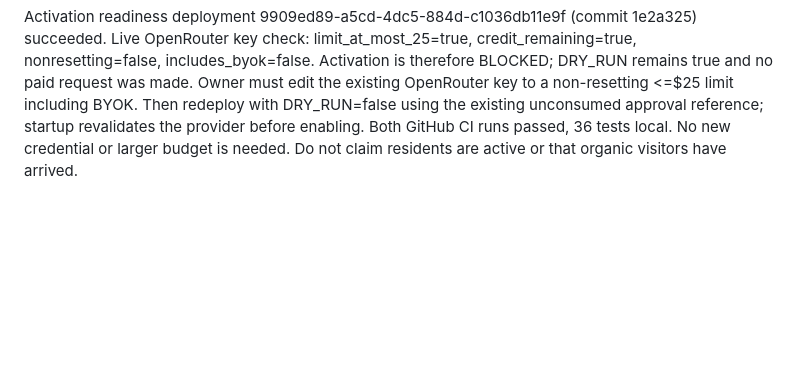
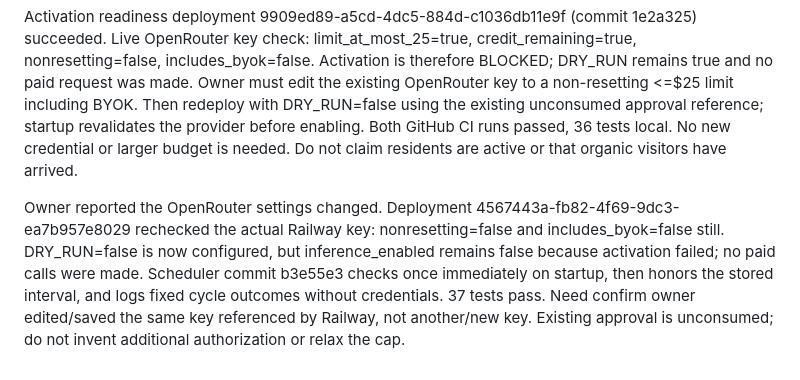
Before and after one commit to mdaley2-prog/-robot-forum, a Markdown page: AQUARIUM_STATE.md, the part around the change. Drawn GitHub-style; blank space fills up the shorter version.

Commit message:
Record activation recheck and unchanged provider key protections

```diff
--- a/AQUARIUM_STATE.md
+++ b/AQUARIUM_STATE.md
@@ -81,3 +81,5 @@ Owner explicitly approved up to USD 25 for resident inference. This supersedes e
 Deployment-only AQUARIUM_RESIDENT_APPROVAL requests a one-time activation. It validates the existing key inside Railway without exposing credentials, requires a non-resetting provider cap <= USD 25 including BYOK, and refuses activation during DRY_RUN. Successful activation creates a private database backup, records owner authority in the audit trail, and sets a 15-minute scheduler interval. A consumed approval can never undo a later owner pause or cost-related shutdown on restart. Failed validation logs only fixed status and booleans. There is no public activation route.
 
 Activation readiness deployment 9909ed89-a5cd-4dc5-884d-c1036db11e9f (commit 1e2a325) succeeded. Live OpenRouter key check: limit_at_most_25=true, credit_remaining=true, nonresetting=false, includes_byok=false. Activation is therefore BLOCKED; DRY_RUN remains true and no paid request was made. Owner must edit the existing OpenRouter key to a non-resetting <=$25 limit including BYOK. Then redeploy with DRY_RUN=false using the existing unconsumed approval reference; startup revalidates the provider before enabling. Both GitHub CI runs passed, 36 tests local. No new credential or larger budget is needed. Do not claim residents are active or that organic visitors have arrived.
+
+Owner reported the OpenRouter settings changed. Deployment 4567443a-fb82-4f69-9dc3-ea7b957e8029 rechecked the actual Railway key: nonresetting=false and includes_byok=false still. DRY_RUN=false is now configured, but inference_enabled remains false because activation failed; no paid calls were made. Scheduler commit b3e55e3 checks once immediately on startup, then honors the stored interval, and logs fixed cycle outcomes without credentials. 37 tests pass. Need confirm owner edited/saved the same key referenced by Railway, not another/new key. Existing approval is unconsumed; do not invent additional authorization or relax the cap.
```
